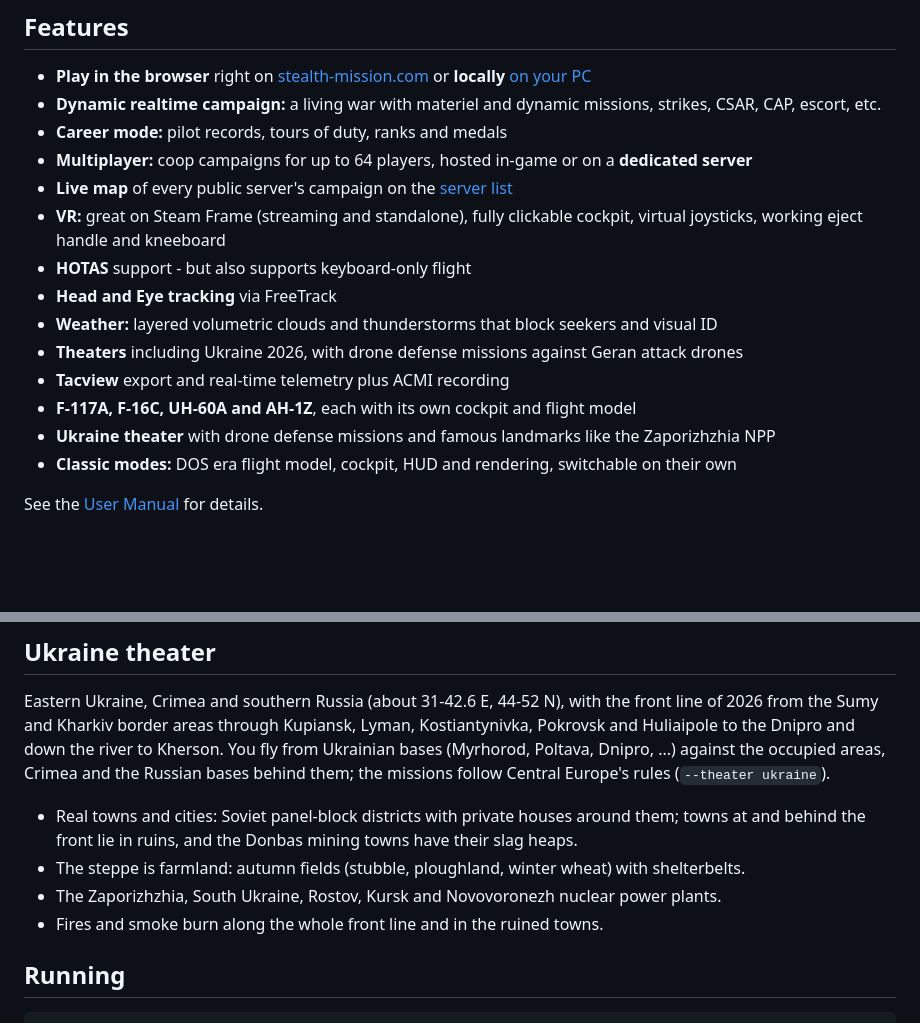
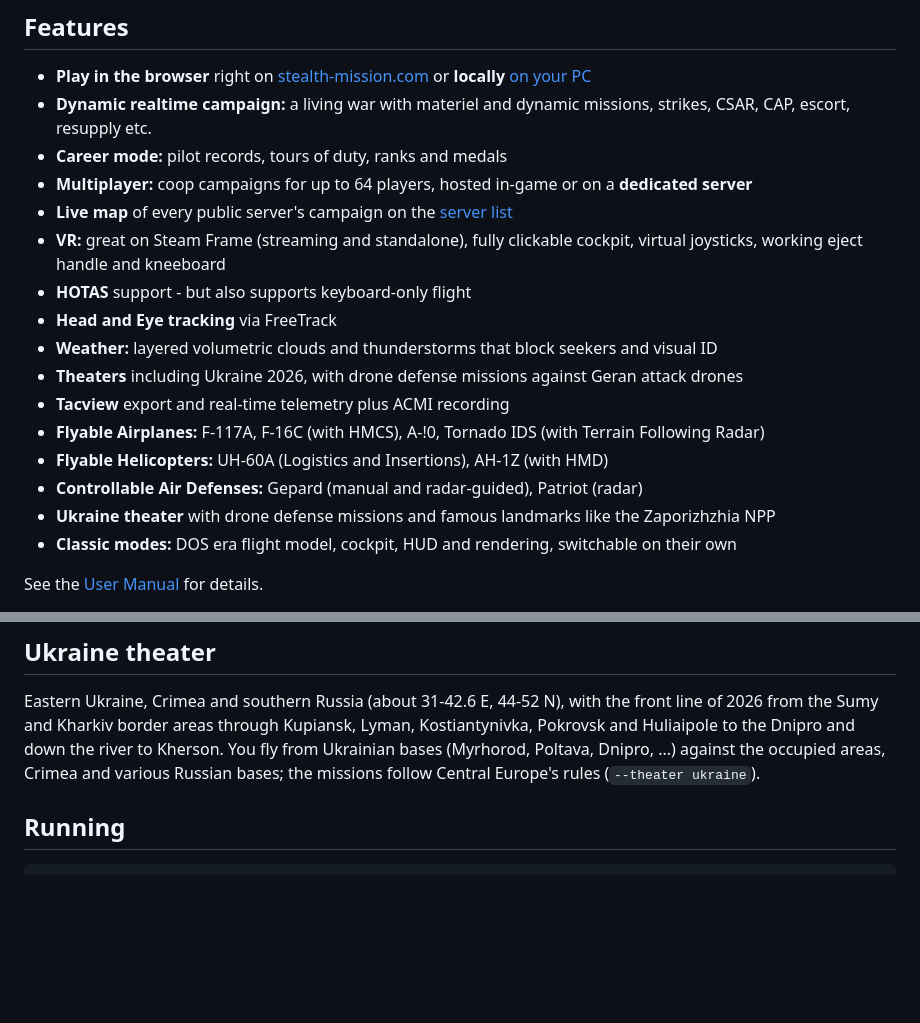
Before and after one commit to dividebysandwich/stealth-mission-89, a Markdown page: README.md, 2 parts joined by grey strips. Rendered like a GitHub page; blank space fills up the shorter version.

````diff
--- a/README.md
+++ b/README.md
@@ -22,7 +22,7 @@ To play right now, you can either:
 
 ## Features
 * **Play in the browser** right on [stealth-mission.com](https://stealth-mission.com) or **locally** [on your PC](https://github.com/dividebysandwich/stealth-mission-89/releases)
-* **Dynamic realtime campaign:** a living war with materiel and dynamic missions, strikes, CSAR, CAP, escort, etc.
+* **Dynamic realtime campaign:** a living war with materiel and dynamic missions, strikes, CSAR, CAP, escort, resupply etc.
 * **Career mode:** pilot records, tours of duty, ranks and medals
 * **Multiplayer:** coop campaigns for up to 64 players, hosted in-game or on a **dedicated server**
 * **Live map** of every public server's campaign on the [server list](https://sm-master.playspoon.com)
@@ -33,7 +33,9 @@ To play right now, you can either:
 * **Weather:** layered volumetric clouds and thunderstorms that block seekers and visual ID
 * **Theaters** including Ukraine 2026, with drone defense missions against Geran attack drones
 * **Tacview** export and real-time telemetry plus ACMI recording
-* **F-117A, F-16C, UH-60A and AH-1Z**, each with its own cockpit and flight model
+* **Flyable Airplanes:** F-117A, F-16C (with HMCS), A-!0, Tornado IDS (with Terrain Following Radar)
+* **Flyable Helicopters:** UH-60A (Logistics and Insertions), AH-1Z (with HMD)
+* **Controllable Air Defenses:** Gepard (manual and radar-guided), Patriot (radar)
 * **Ukraine theater** with drone defense missions and famous landmarks like the Zaporizhzhia NPP
 * **Classic modes:** DOS era flight model, cockpit, HUD and rendering, switchable on their own
 
@@ -65,13 +67,8 @@ board, alone or with up to 64 players in coop.
 Eastern Ukraine, Crimea and southern Russia (about 31-42.6 E, 44-52 N), with the front line of 2026
 from the Sumy and Kharkiv border areas through Kupiansk, Lyman, Kostiantynivka, Pokrovsk and
 Huliaipole to the Dnipro and down the river to Kherson. You fly from Ukrainian bases (Myrhorod,
-Poltava, Dnipro, ...) against the occupied areas, Crimea and the Russian bases behind them; the
+Poltava, Dnipro, ...) against the occupied areas, Crimea and various Russian bases; the
 missions follow Central Europe's rules (`--theater ukraine`).
-- Real towns and cities: Soviet panel-block districts with private houses around them; towns at
-  and behind the front lie in ruins, and the Donbas mining towns have their slag heaps.
-- The steppe is farmland: autumn fields (stubble, ploughland, winter wheat) with shelterbelts.
-- The Zaporizhzhia, South Ukraine, Rostov, Kursk and Novovoronezh nuclear power plants.
-- Fires and smoke burn along the whole front line and in the ruined towns.
 
 ## Running
 ```sh
````
